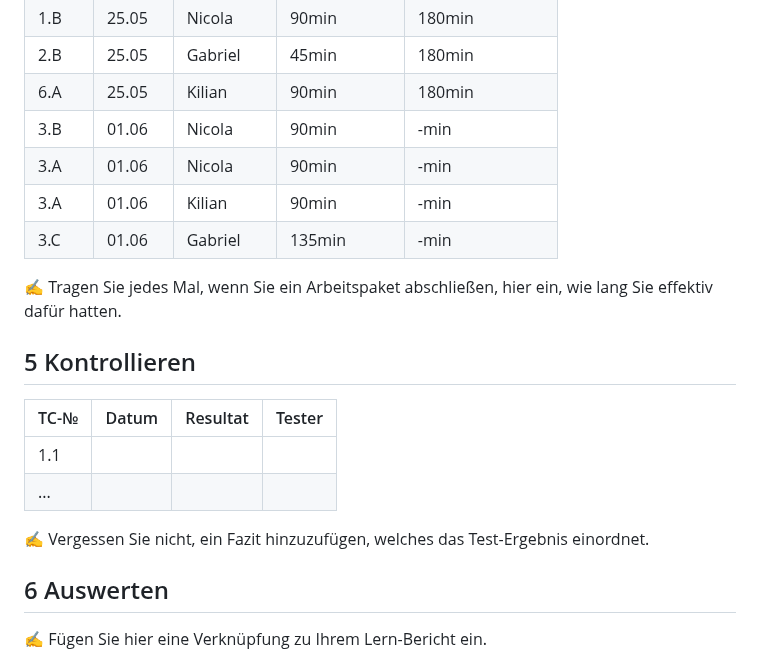
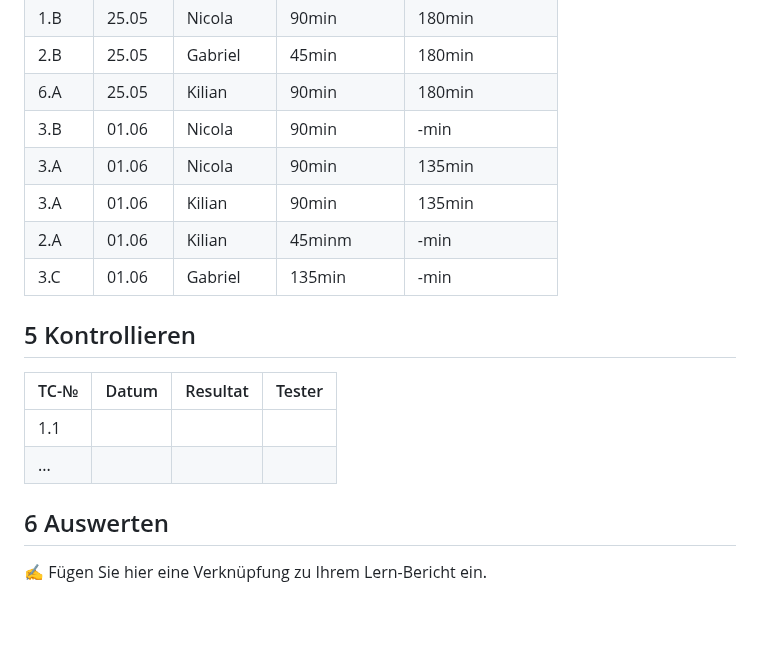
Before and after one commit to HeliumxD/La-1600-Guava, a Markdown page: Projektdokumentation.md, the part around the change. Rendered like a GitHub page; blank space fills up the shorter version.

```diff
--- a/Projektdokumentation.md
+++ b/Projektdokumentation.md
@@ -82,13 +82,11 @@ Wir haben uns für eine Singlepage Seite bei der Homepage entschieden mit Knopf-
 | 2.B  | 25.05 | Gabriel | 45min | 180min |
 | 6.A  | 25.05 | Kilian | 90min | 180min |
 | 3.B  | 01.06 | Nicola | 90min | -min |
-| 3.A  | 01.06 | Nicola | 90min | -min |
-| 3.A  | 01.06 | Kilian | 90min | -min |
+| 3.A  | 01.06 | Nicola | 90min | 135min |
+| 3.A  | 01.06 | Kilian | 90min | 135min |
+| 2.A  | 01.06 | Kilian | 45minm | -min |
 | 3.C  | 01.06 | Gabriel | 135min | -min |
 
-
-
-✍️ Tragen Sie jedes Mal, wenn Sie ein Arbeitspaket abschließen, hier ein, wie lang Sie effektiv dafür hatten.
 
 ## 5 Kontrollieren
 
@@ -97,7 +95,6 @@ Wir haben uns für eine Singlepage Seite bei der Homepage entschieden mit Knopf-
 | 1.1  |       |          |        |
 | ...  |       |          |        |
 
-✍️ Vergessen Sie nicht, ein Fazit hinzuzufügen, welches das Test-Ergebnis einordnet.
 
 ## 6 Auswerten
 
```
